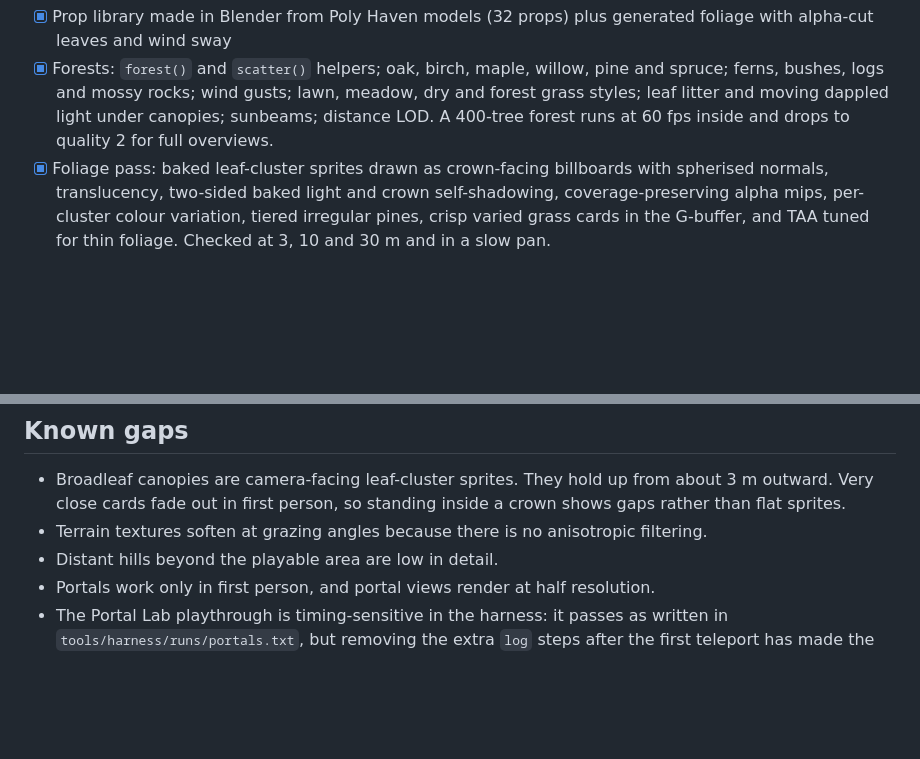
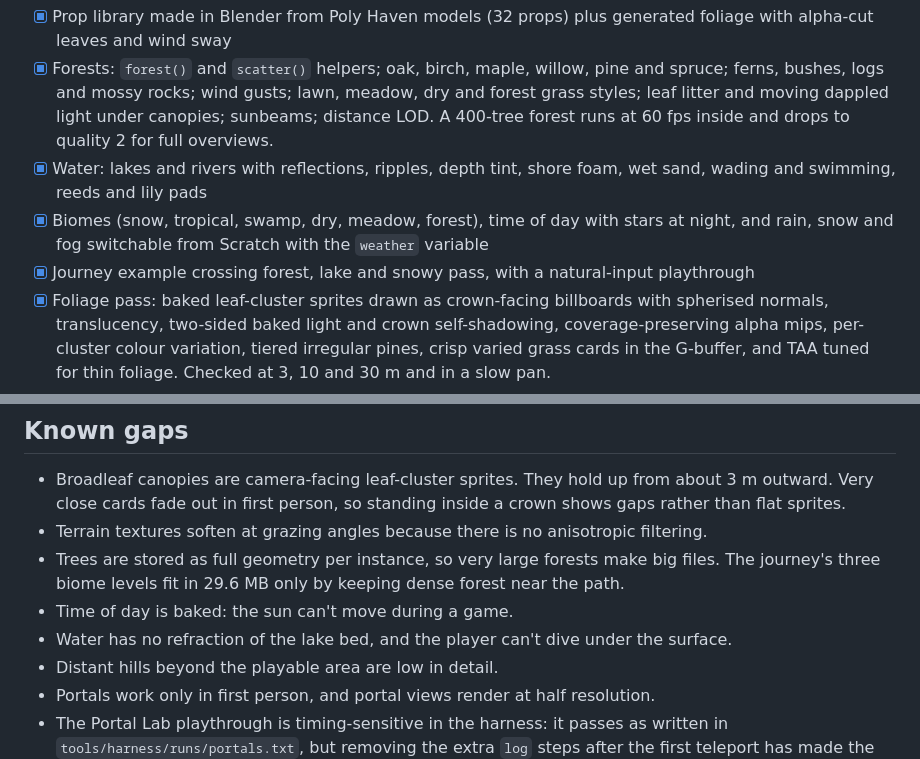
Before and after one commit to q8j-dev/loophole-engine, a Markdown page: ROADMAP.md, 2 parts joined by grey strips. GitHub-like rendering; blank space fills up the shorter version.

```diff
--- a/ROADMAP.md
+++ b/ROADMAP.md
@@ -57,6 +57,9 @@ Status: `[ ]` not started, `[~]` works but has known gaps, `[x]` built and check
 - [x] Viewmodel is data-driven: none, arms, device, or any prop or model, switchable from the `viewmodel` variable
 - [x] Prop library made in Blender from Poly Haven models (32 props) plus generated foliage with alpha-cut leaves and wind sway
 - [x] Forests: `forest()` and `scatter()` helpers; oak, birch, maple, willow, pine and spruce; ferns, bushes, logs and mossy rocks; wind gusts; lawn, meadow, dry and forest grass styles; leaf litter and moving dappled light under canopies; sunbeams; distance LOD. A 400-tree forest runs at 60 fps inside and drops to quality 2 for full overviews.
+- [x] Water: lakes and rivers with reflections, ripples, depth tint, shore foam, wet sand, wading and swimming, reeds and lily pads
+- [x] Biomes (snow, tropical, swamp, dry, meadow, forest), time of day with stars at night, and rain, snow and fog switchable from Scratch with the `weather` variable
+- [x] Journey example crossing forest, lake and snowy pass, with a natural-input playthrough
 - [x] Foliage pass: baked leaf-cluster sprites drawn as crown-facing billboards with spherised normals, translucency, two-sided baked light and crown self-shadowing, coverage-preserving alpha mips, per-cluster colour variation, tiered irregular pines, crisp varied grass cards in the G-buffer, and TAA tuned for thin foliage. Checked at 3, 10 and 30 m and in a slow pan.
 - [x] Signs with letters, digits and punctuation
 
@@ -80,6 +83,9 @@ Status: `[ ]` not started, `[~]` works but has known gaps, `[x]` built and check
 
 - Broadleaf canopies are camera-facing leaf-cluster sprites. They hold up from about 3 m outward. Very close cards fade out in first person, so standing inside a crown shows gaps rather than flat sprites.
 - Terrain textures soften at grazing angles because there is no anisotropic filtering.
+- Trees are stored as full geometry per instance, so very large forests make big files. The journey's three biome levels fit in 29.6 MB only by keeping dense forest near the path.
+- Time of day is baked: the sun can't move during a game.
+- Water has no refraction of the lake bed, and the player can't dive under the surface.
 - Distant hills beyond the playable area are low in detail.
 - Portals work only in first person, and portal views render at half resolution.
 - The Portal Lab playthrough is timing-sensitive in the harness: it passes as written in `tools/harness/runs/portals.txt`, but removing the extra `log` steps after the first teleport has made the walk west along the ledge stall in some runs. The cause is not yet found.
```
Also changed, not shown: README.md (+10 -0 lines), docs/renderer.md (+6 -0 lines), docs/img/lake.jpg (added), docs/img/night.jpg (added), docs/img/rain.jpg (added), docs/img/snow.jpg (added), docs/img/tropical.jpg (added).
